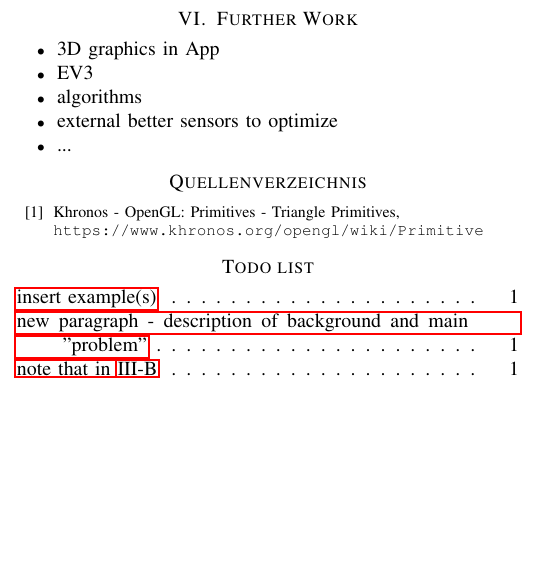
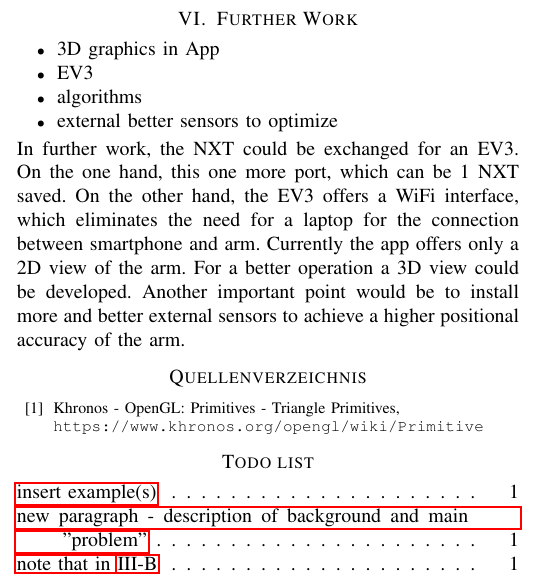
Before and after one commit to UllusParvus/MoCoArmControlApp, a LaTeX paper (Paper/tex/robotarmcontrol.tex): part of one column of page 2 of 2, cut so that both start at the same text, the shorter picture padded with empty space. Compiled offline with pdfLaTeX; a missing font is replaced by an installed copy or a similar font; a LaTeX package or settings file that is missing is left out.

Commit message:
added TEX further work

```diff
--- a/Paper/tex/robotarmcontrol.tex
+++ b/Paper/tex/robotarmcontrol.tex
@@ -121,9 +121,10 @@ The following describes the calibration procedure, which is shown in Figure 2. S
 	\item EV3
 	\item algorithms
 	\item external better sensors to optimize
-	\item ...
 \end{itemize}
-
+In further work, the NXT could be exchanged for an EV3. On the one hand, this one more port, which can be 1 NXT saved. On the other hand, the EV3 offers a WiFi interface, which eliminates the need for a laptop for the connection between smartphone and arm.
+Currently the app offers only a 2D view of the arm. For a better operation a 3D view could be developed.
+Another important point would be to install more and better external sensors to achieve a higher positional accuracy of the arm.
 
 \begin{thebibliography}{00}
 \bibitem{onlPrimitives}
```
